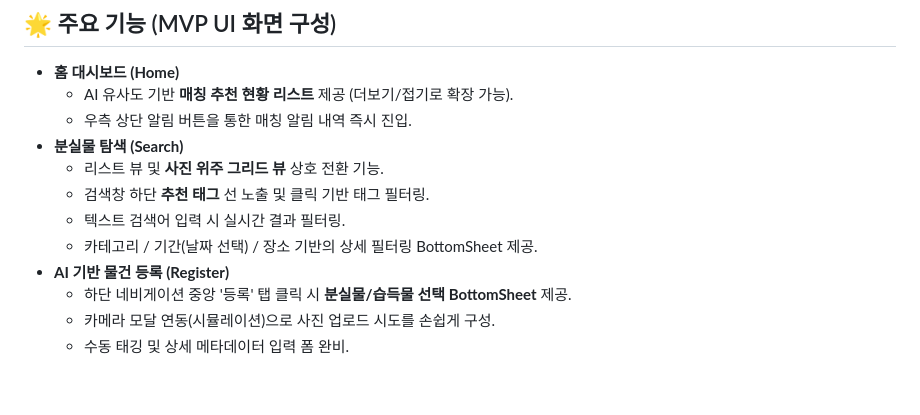
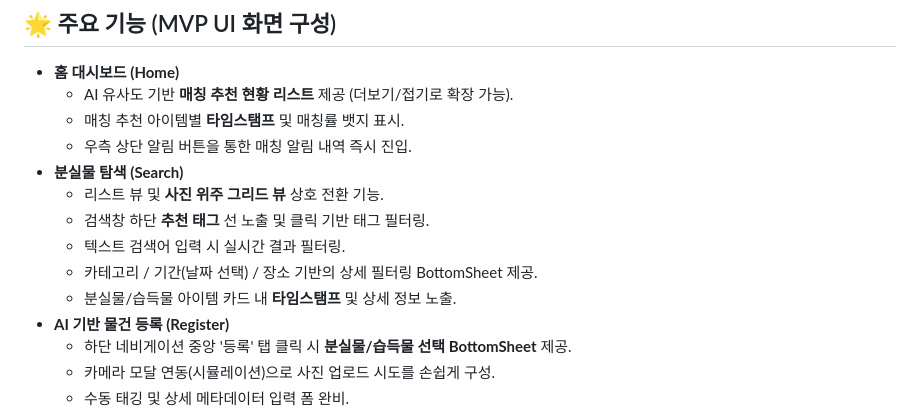
Before and after one commit to chatda-cloud/chatda-cloud-FE, a Markdown page: README.md, the part around the change. Drawn GitHub-style; blank space fills up the shorter version.

Commit message:
docs: 타임스탬프 기능 추가 내용 README 반영

```diff
--- a/README.md
+++ b/README.md
@@ -10,12 +10,14 @@
 
 - **홈 대시보드 (Home)**
   - AI 유사도 기반 **매칭 추천 현황 리스트** 제공 (더보기/접기로 확장 가능).
+  - 매칭 추천 아이템별 **타임스탬프** 및 매칭률 뱃지 표시.
   - 우측 상단 알림 버튼을 통한 매칭 알림 내역 즉시 진입.
 - **분실물 탐색 (Search)**
   - 리스트 뷰 및 **사진 위주 그리드 뷰** 상호 전환 기능.
   - 검색창 하단 **추천 태그** 선 노출 및 클릭 기반 태그 필터링.
   - 텍스트 검색어 입력 시 실시간 결과 필터링.
   - 카테고리 / 기간(날짜 선택) / 장소 기반의 상세 필터링 BottomSheet 제공.
+  - 분실물/습득물 아이템 카드 내 **타임스탬프** 및 상세 정보 노출.
 - **AI 기반 물건 등록 (Register)**
   - 하단 네비게이션 중앙 '등록' 탭 클릭 시 **분실물/습득물 선택 BottomSheet** 제공.
   - 카메라 모달 연동(시뮬레이션)으로 사진 업로드 시도를 손쉽게 구성.
```
